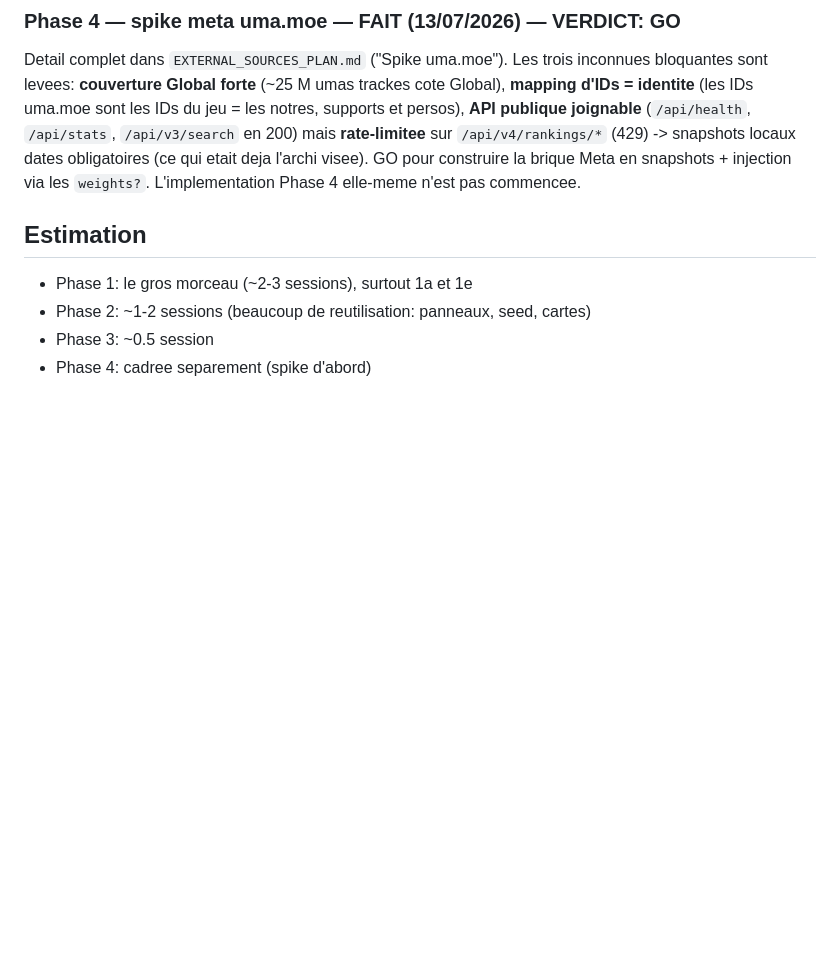
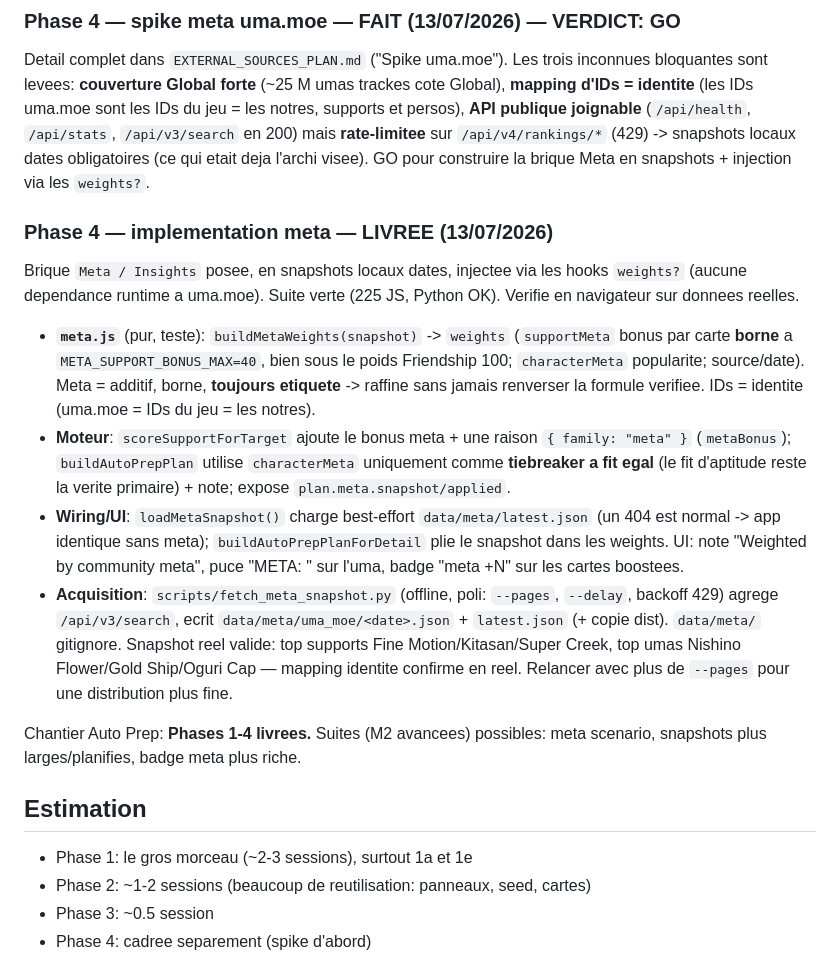
Before and after one commit to ranglier/umamusume_roster_manager, a Markdown page: docs/AUTO_PREP_PLAN.md, the part around the change. GitHub-like rendering; blank space fills up the shorter version.

Commit message:
Docs: record Auto Prep Phase 4 (meta) delivery — chantier complete
Co-Authored-By: Claude Fable 5 <noreply@anthropic.com>

```diff
--- a/docs/AUTO_PREP_PLAN.md
+++ b/docs/AUTO_PREP_PLAN.md
@@ -305,7 +305,35 @@ du jeu = les notres, supports et persos), **API publique joignable** (`/api/heal
 `/api/stats`, `/api/v3/search` en 200) mais **rate-limitee** sur `/api/v4/rankings/*`
 (429) -> snapshots locaux dates obligatoires (ce qui etait deja l'archi visee).
 GO pour construire la brique Meta en snapshots + injection via les `weights?`.
-L'implementation Phase 4 elle-meme n'est pas commencee.
+
+### Phase 4 — implementation meta — LIVREE (13/07/2026)
+
+Brique `Meta / Insights` posee, en snapshots locaux dates, injectee via les
+hooks `weights?` (aucune dependance runtime a uma.moe). Suite verte (225 JS,
+Python OK). Verifie en navigateur sur donnees reelles.
+
+- **`meta.js`** (pur, teste): `buildMetaWeights(snapshot)` -> `weights`
+  (`supportMeta` bonus par carte **borne** a `META_SUPPORT_BONUS_MAX=40`, bien
+  sous le poids Friendship 100; `characterMeta` popularite; source/date). Meta
+  = additif, borne, **toujours etiquete** -> raffine sans jamais renverser la
+  formule verifiee. IDs = identite (uma.moe = IDs du jeu = les notres).
+- **Moteur**: `scoreSupportForTarget` ajoute le bonus meta + une raison
+  `{ family: "meta" }` (`metaBonus`); `buildAutoPrepPlan` utilise `characterMeta`
+  uniquement comme **tiebreaker a fit egal** (le fit d'aptitude reste la verite
+  primaire) + note; expose `plan.meta.snapshot/applied`.
+- **Wiring/UI**: `loadMetaSnapshot()` charge best-effort `data/meta/latest.json`
+  (un 404 est normal -> app identique sans meta); `buildAutoPrepPlanForDetail`
+  plie le snapshot dans les weights. UI: note "Weighted by community meta",
+  puce "META: <label>" sur l'uma, badge "meta +N" sur les cartes boostees.
+- **Acquisition**: `scripts/fetch_meta_snapshot.py` (offline, poli: `--pages`,
+  `--delay`, backoff 429) agrege `/api/v3/search`, ecrit
+  `data/meta/uma_moe/<date>.json` + `latest.json` (+ copie dist). `data/meta/`
+  gitignore. Snapshot reel valide: top supports Fine Motion/Kitasan/Super Creek,
+  top umas Nishino Flower/Gold Ship/Oguri Cap — mapping identite confirme en
+  reel. Relancer avec plus de `--pages` pour une distribution plus fine.
+
+Chantier Auto Prep: **Phases 1-4 livrees.** Suites (M2 avancees) possibles:
+meta scenario, snapshots plus larges/planifies, badge meta plus riche.
 
 ## Estimation
 
```
